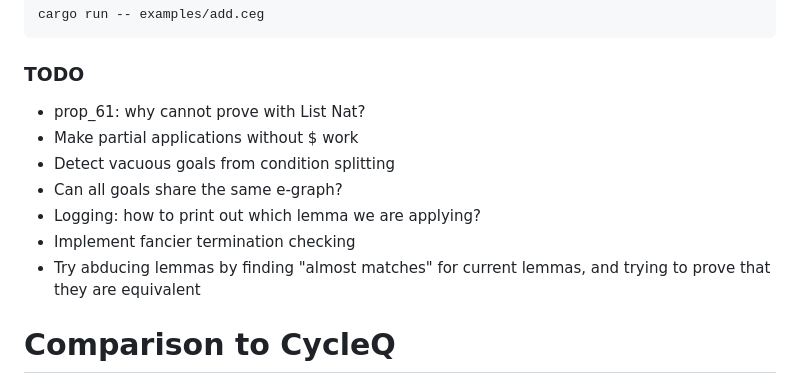
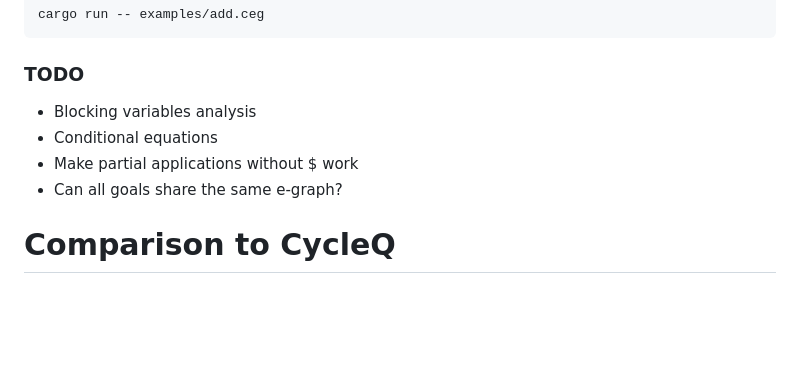
Before and after one commit to nadia-polikarpova/cyclegg, a Markdown page: README.md, the part around the change. GitHub-like rendering; blank space fills up the shorter version.

Commit message:
Update TODO list

```diff
--- a/README.md
+++ b/README.md
@@ -9,13 +9,10 @@ cargo run -- examples/add.ceg
 
 ### TODO
 
-- prop_61: why cannot prove with List Nat?
+- Blocking variables analysis
+- Conditional equations
 - Make partial applications without $ work
-- Detect vacuous goals from condition splitting
 - Can all goals share the same e-graph?
-- Logging: how to print out which lemma we are applying?
-- Implement fancier termination checking
-- Try abducing lemmas by finding "almost matches" for current lemmas, and trying to prove that they are equivalent
 
 # Comparison to CycleQ
 
```
